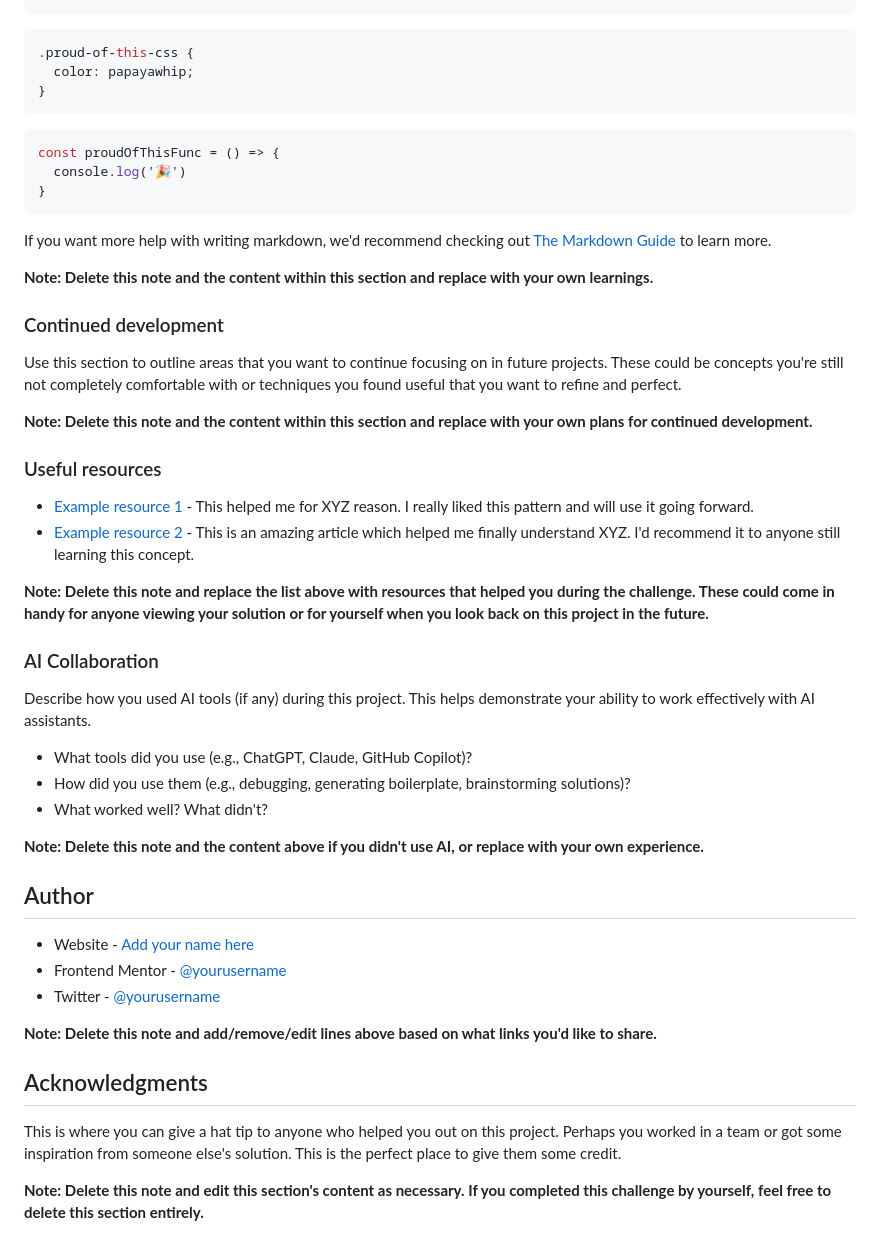
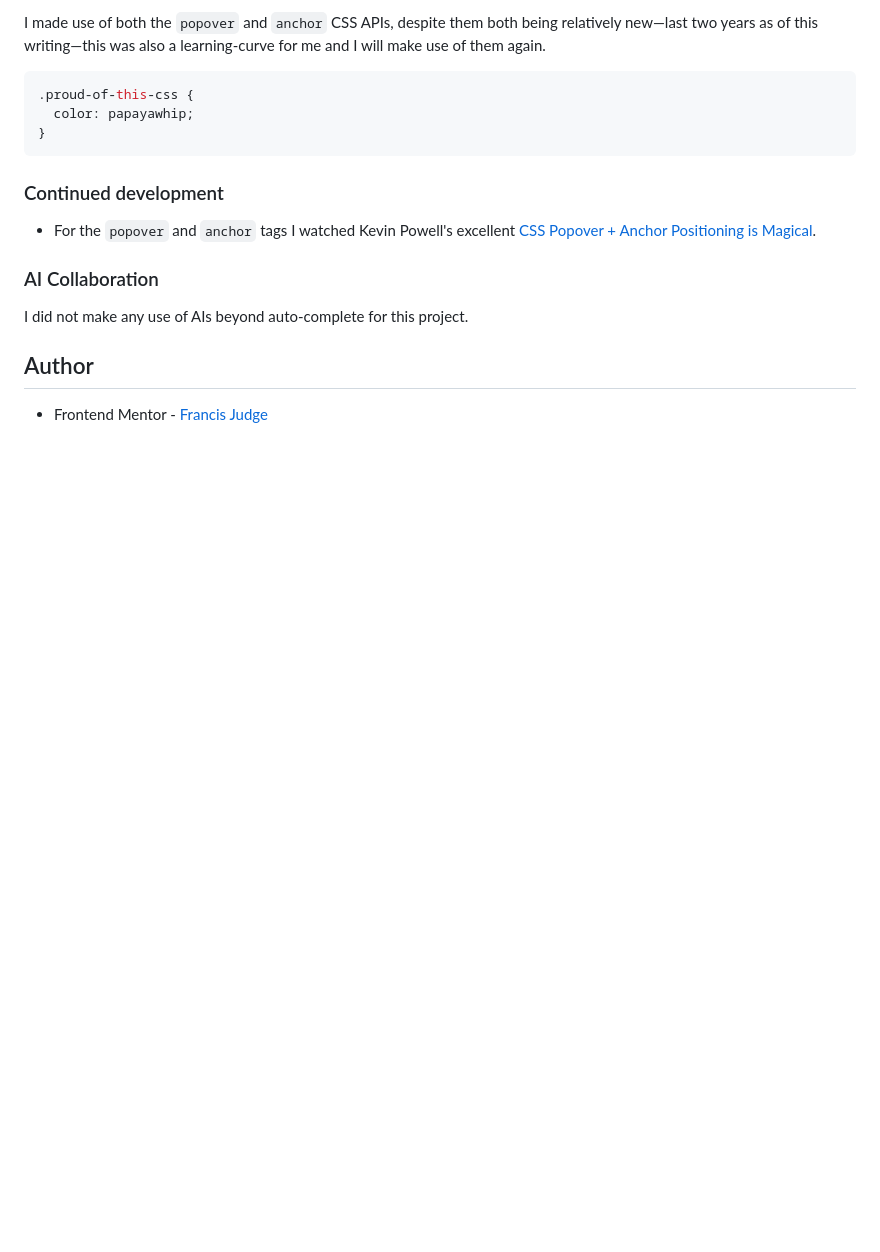
Before and after one commit to FJSolutions/fm-article-preview-js, a Markdown page: README.md, the part around one of its changes. GitHub-like rendering; blank space fills up the shorter version.

````diff
--- a/README.md
+++ b/README.md
@@ -71,52 +68,22 @@ To see how you can add code snippets, see below:
 ```
+I made use of both the `popover` and `anchor` CSS APIs, despite them both being relatively new&mdash;last
+two years as of this writing&mdash;this was also a learning-curve for me and I will make use of them
+again.
+
 ```css
 .proud-of-this-css {
   color: papayawhip;
 }
 ```
-```js
-const proudOfThisFunc = () => {
-  console.log('🎉')
-}
-```
-
-If you want more help with writing markdown, we'd recommend checking out [The Markdown Guide](https://www.markdownguide.org/) to learn more.
-
-**Note: Delete this note and the content within this section and replace with your own learnings.**
 
 ### Continued development
 
-Use this section to outline areas that you want to continue focusing on in future projects. These could be concepts you're still not completely comfortable with or techniques you found useful that you want to refine and perfect.
-
-**Note: Delete this note and the content within this section and replace with your own plans for continued development.**
-
-### Useful resources
-
-- [Example resource 1](https://www.example.com) - This helped me for XYZ reason. I really liked this pattern and will use it going forward.
-- [Example resource 2](https://www.example.com) - This is an amazing article which helped me finally understand XYZ. I'd recommend it to anyone still learning this concept.
-
-**Note: Delete this note and replace the list above with resources that helped you during the challenge. These could come in handy for anyone viewing your solution or for yourself when you look back on this project in the future.**
+- For the `popover` and `anchor` tags I watched Kevin Powell's excellent [CSS Popover + Anchor Positioning is Magical](https://youtu.be/DNXEORSk4GU).
 
 ### AI Collaboration
 
-Describe how you used AI tools (if any) during this project. This helps demonstrate your ability to work effectively with AI assistants.
-
-- What tools did you use (e.g., ChatGPT, Claude, GitHub Copilot)?
-- How did you use them (e.g., debugging, generating boilerplate, brainstorming solutions)?
-- What worked well? What didn't?
-
-**Note: Delete this note and the content above if you didn't use AI, or replace with your own experience.**
+I did not make any use of AIs beyond auto-complete for this project.
 
 ## Author
 
-- Website - [Add your name here](https://www.your-site.com)
-- Frontend Mentor - [@yourusername](https://www.frontendmentor.io/profile/yourusername)
-- Twitter - [@yourusername](https://www.twitter.com/yourusername)
-
-**Note: Delete this note and add/remove/edit lines above based on what links you'd like to share.**
-
-## Acknowledgments
-
-This is where you can give a hat tip to anyone who helped you out on this project. Perhaps you worked in a team or got some inspiration from someone else's solution. This is the perfect place to give them some credit.
-
-**Note: Delete this note and edit this section's content as necessary. If you completed this challenge by yourself, feel free to delete this section entirely.**
+- Frontend Mentor - [Francis Judge](https://www.frontendmentor.io/profile/FJSolutions)
````
Also changed, not shown: other parts of README.md (+25 -28 lines), screenshot-desktop.png, screenshot-mobile.png, 3 other files.
